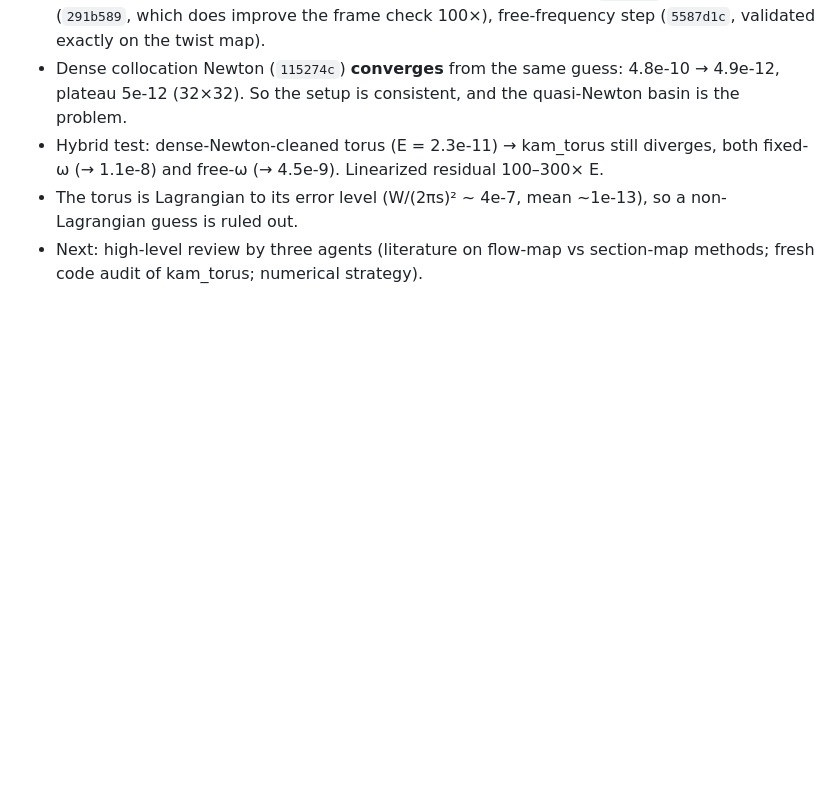
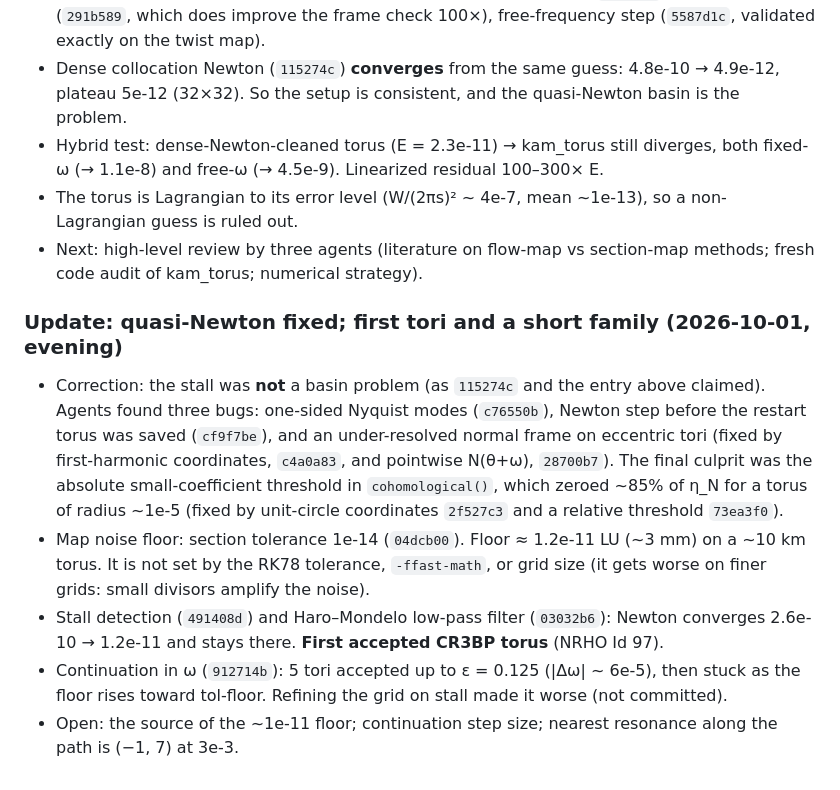
Before and after one commit to jared711/nrho-lagrangian-tori, a Markdown page: docs/WORKLOG.md, the part around the change. GitHub-like rendering; blank space fills up the shorter version.

Commit message:
WORKLOG: quasi-Newton fixed, first tori, first continuation
Co-Authored-By: Claude Opus 5.5 (1M context) <noreply@anthropic.com>

```diff
--- a/docs/WORKLOG.md
+++ b/docs/WORKLOG.md
@@ -36,3 +36,10 @@ Running log of the solver work, newest last. Commit hashes refer to this repo. S
 * Hybrid test: dense-Newton-cleaned torus (E = 2.3e-11) → kam_torus still diverges, both fixed-ω (→ 1.1e-8) and free-ω (→ 4.5e-9). Linearized residual 100–300× E.
 * The torus is Lagrangian to its error level (W/(2πs)² ~ 4e-7, mean ~1e-13), so a non-Lagrangian guess is ruled out.
 * Next: high-level review by three agents (literature on flow-map vs section-map methods; fresh code audit of kam_torus; numerical strategy).
+
+### Update: quasi-Newton fixed; first tori and a short family (2026-10-01, evening)
+* Correction: the stall was **not** a basin problem (as `115274c` and the entry above claimed). Agents found three bugs: one-sided Nyquist modes (`c76550b`), Newton step before the restart torus was saved (`cf9f7be`), and an under-resolved normal frame on eccentric tori (fixed by first-harmonic coordinates, `c4a0a83`, and pointwise N(θ+ω), `28700b7`). The final culprit was the absolute small-coefficient threshold in `cohomological()`, which zeroed ~85% of η_N for a torus of radius ~1e-5 (fixed by unit-circle coordinates `2f527c3` and a relative threshold `73ea3f0`).
+* Map noise floor: section tolerance 1e-14 (`04dcb00`). Floor ≈ 1.2e-11 LU (~3 mm) on a ~10 km torus. It is not set by the RK78 tolerance, `-ffast-math`, or grid size (it gets worse on finer grids: small divisors amplify the noise).
+* Stall detection (`491408d`) and Haro–Mondelo low-pass filter (`03032b6`): Newton converges 2.6e-10 → 1.2e-11 and stays there. **First accepted CR3BP torus** (NRHO Id 97).
+* Continuation in ω (`912714b`): 5 tori accepted up to ε = 0.125 (|Δω| ~ 6e-5), then stuck as the floor rises toward tol-floor. Refining the grid on stall made it worse (not committed).
+* Open: the source of the ~1e-11 floor; continuation step size; nearest resonance along the path is (−1, 7) at 3e-3.
```
